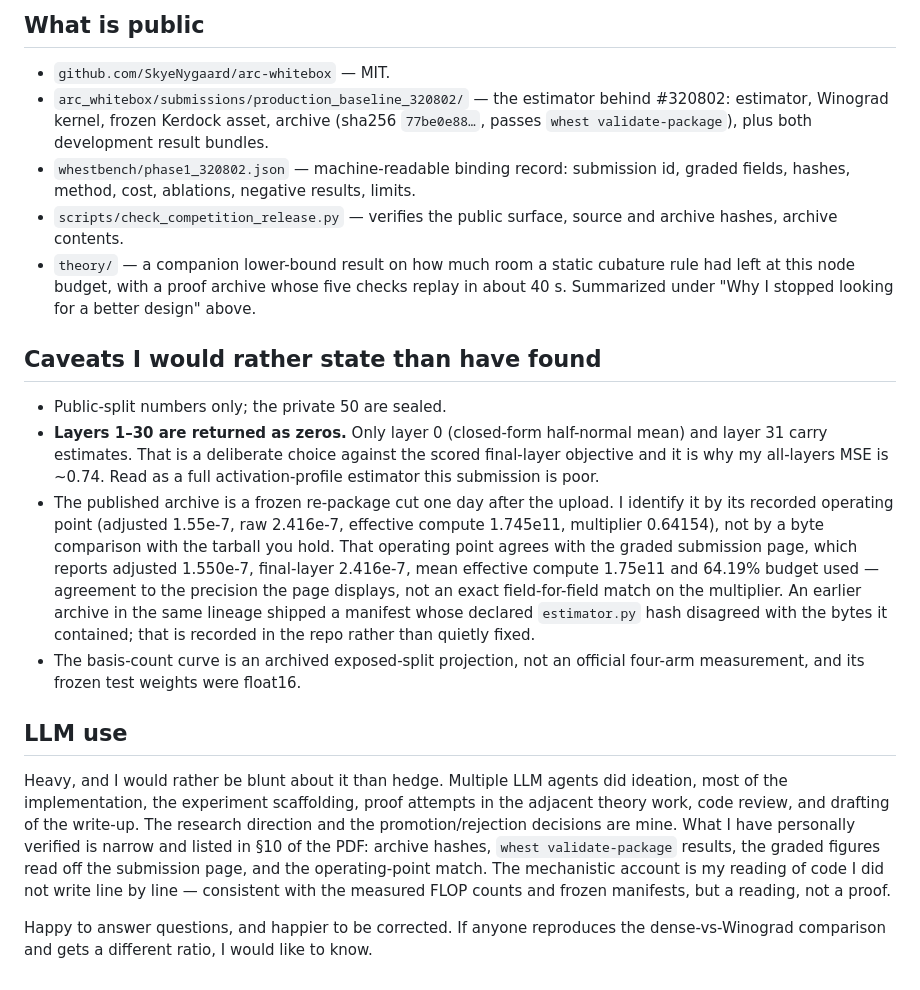
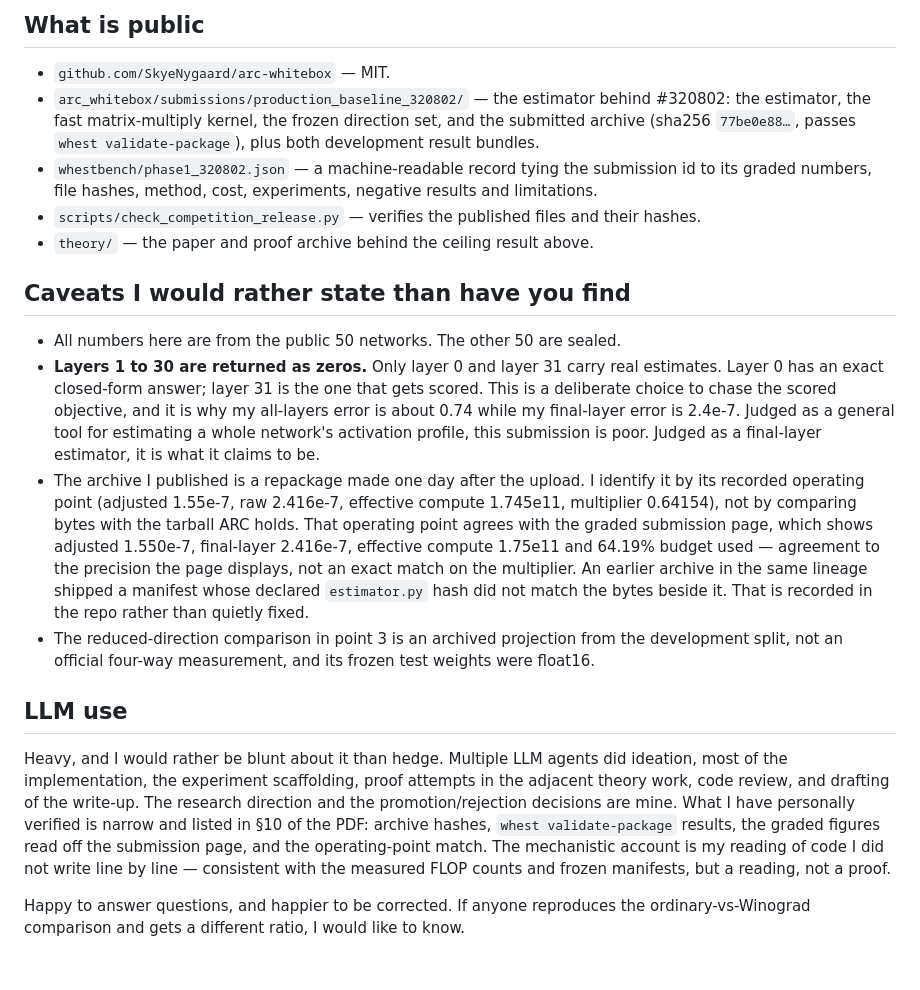
Before and after one commit to SkyeNygaard/arc-whitebox, a Markdown page: whestbench/FORUM_POST.md, the part around one of its changes. GitHub-like rendering.

```diff
--- a/whestbench/FORUM_POST.md
+++ b/whestbench/FORUM_POST.md
@@ -155,37 +228,38 @@ class. I am not claiming lower bounds.
 
 - `github.com/SkyeNygaard/arc-whitebox` — MIT.
 - `arc_whitebox/submissions/production_baseline_320802/` — the estimator behind
-  #320802: estimator, Winograd kernel, frozen Kerdock asset, archive
-  (sha256 `77be0e88…`, passes `whest validate-package`), plus both development
-  result bundles.
-- `whestbench/phase1_320802.json` — machine-readable binding record: submission
-  id, graded fields, hashes, method, cost, ablations, negative results, limits.
-- `scripts/check_competition_release.py` — verifies the public surface, source
-  and archive hashes, archive contents.
-- `theory/` — a companion lower-bound result on how much room a static cubature
-  rule had left at this node budget, with a proof archive whose five checks
-  replay in about 40 s. Summarized under "Why I stopped looking for a better
-  design" above.
+  #320802: the estimator, the fast matrix-multiply kernel, the frozen direction
+  set, and the submitted archive (sha256 `77be0e88…`, passes
+  `whest validate-package`), plus both development result bundles.
+- `whestbench/phase1_320802.json` — a machine-readable record tying the
+  submission id to its graded numbers, file hashes, method, cost, experiments,
+  negative results and limitations.
+- `scripts/check_competition_release.py` — verifies the published files and
+  their hashes.
+- `theory/` — the paper and proof archive behind the ceiling result above.
 
-## Caveats I would rather state than have found
+## Caveats I would rather state than have you find
 
-- Public-split numbers only; the private 50 are sealed.
-- **Layers 1–30 are returned as zeros.** Only layer 0 (closed-form half-normal
-  mean) and layer 31 carry estimates. That is a deliberate choice against the
-  scored final-layer objective and it is why my all-layers MSE is ~0.74. Read
-  as a full activation-profile estimator this submission is poor.
-- The published archive is a frozen re-package cut one day after the upload. I
+- All numbers here are from the public 50 networks. The other 50 are sealed.
+- **Layers 1 to 30 are returned as zeros.** Only layer 0 and layer 31 carry real
+  estimates. Layer 0 has an exact closed-form answer; layer 31 is the one that
+  gets scored. This is a deliberate choice to chase the scored objective, and it
+  is why my all-layers error is about 0.74 while my final-layer error is
+  2.4e-7. Judged as a general tool for estimating a whole network's activation
+  profile, this submission is poor. Judged as a final-layer estimator, it is
+  what it claims to be.
+- The archive I published is a repackage made one day after the upload. I
   identify it by its recorded operating point (adjusted 1.55e-7, raw 2.416e-7,
-  effective compute 1.745e11, multiplier 0.64154), not by a byte comparison with
-  the tarball you hold. That operating point agrees with the graded submission
-  page, which reports adjusted 1.550e-7, final-layer 2.416e-7, mean effective
-  compute 1.75e11 and 64.19% budget used — agreement to the precision the page
-  displays, not an exact field-for-field match on the multiplier. An
-  earlier archive in the same lineage shipped a manifest whose declared
-  `estimator.py` hash disagreed with the bytes it contained; that is recorded
-  in the repo rather than quietly fixed.
-- The basis-count curve is an archived exposed-split projection, not an
-  official four-arm measurement, and its frozen test weights were float16.
+  effective compute 1.745e11, multiplier 0.64154), not by comparing bytes with
+  the tarball ARC holds. That operating point agrees with the graded submission
+  page, which shows adjusted 1.550e-7, final-layer 2.416e-7, effective compute
+  1.75e11 and 64.19% budget used — agreement to the precision the page displays,
+  not an exact match on the multiplier. An earlier archive in the same lineage
+  shipped a manifest whose declared `estimator.py` hash did not match the bytes
+  beside it. That is recorded in the repo rather than quietly fixed.
+- The reduced-direction comparison in point 3 is an archived projection from the
+  development split, not an official four-way measurement, and its frozen test
+  weights were float16.
 
 ## LLM use
 
@@ -200,4 +274,4 @@ code I did not write line by line — consistent with the measured FLOP counts a
 frozen manifests, but a reading, not a proof.
 
 Happy to answer questions, and happier to be corrected. If anyone reproduces the
-dense-vs-Winograd comparison and gets a different ratio, I would like to know.
+ordinary-vs-Winograd comparison and gets a different ratio, I would like to know.
```
Also changed, not shown: other parts of whestbench/FORUM_POST.md (+169 -96 lines).
